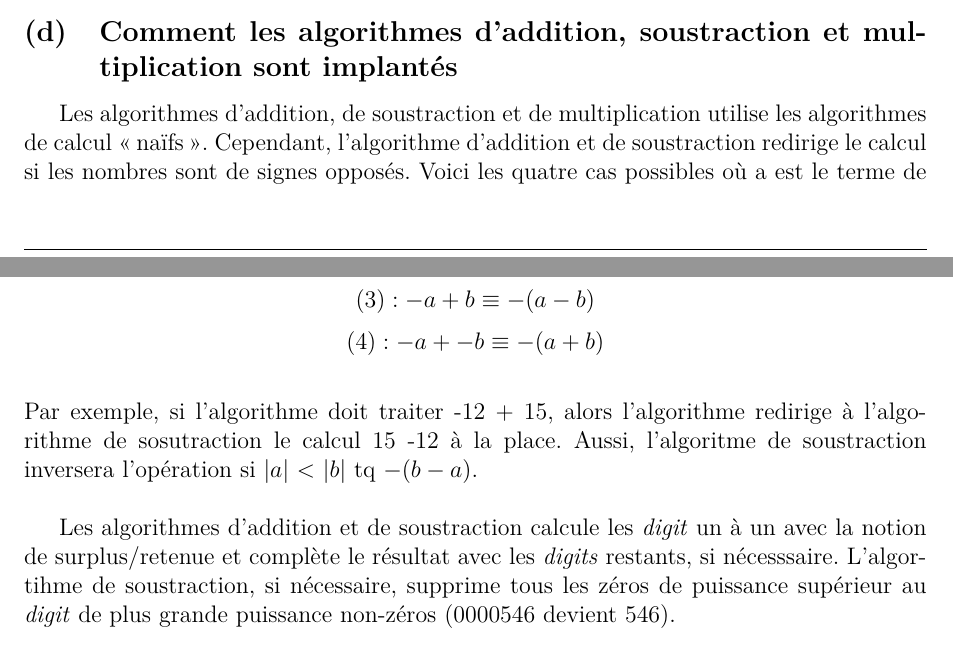
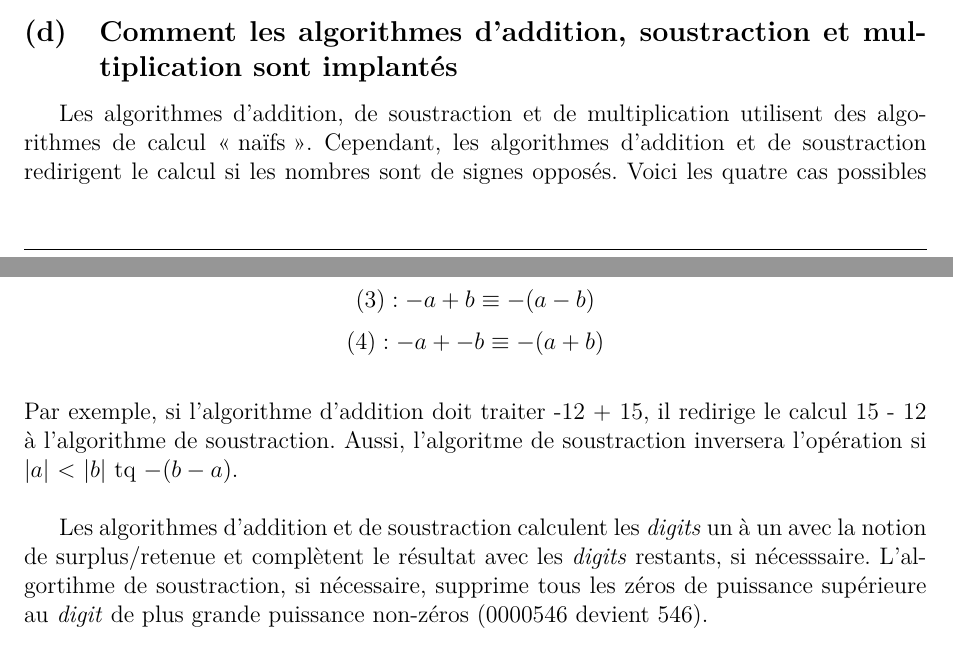
Before and after one commit to sbstp/udem, a LaTeX document (ift-2035/tp1/Rapport/TP1.tex): two parts of pages 3 and 4 of 4, joined at a grey line, cut so that both start at the same text. Compiled offline with pdfLaTeX.

Commit message:
Corriger quelques fautes

```diff
--- a/ift-2035/tp1/Rapport/TP1.tex
+++ b/ift-2035/tp1/Rapport/TP1.tex
@@ -135,15 +135,15 @@
 		possible. Quand ça n'est pas possible, on utilise plustôt un code d'erreur approprié.
 		(Il y a plus de détails sur les erreurs dans la section 2. e) .\\
 	\subsection{Comment les algorithmes d’addition, soustraction et multiplication sont implantés}
-		Les algorithmes d'addition, de soustraction et de multiplication utilise les algorithmes de calcul \og naïfs \fg{}.
-		Cependant, l'algorithme d'addition et de soustraction redirige le calcul si les nombres sont de signes opposés. Voici les quatre cas possibles où a est le terme de gauche et b le terme de droite.
+		Les algorithmes d'addition, de soustraction et de multiplication utilisent des algorithmes de calcul \og naïfs \fg{}.
+		Cependant, les algorithmes d'addition et de soustraction redirigent le calcul si les nombres sont de signes opposés. Voici les quatre cas possibles où \textit{a} est le terme de gauche et \textit{b} le terme de droite.
 		\[ (1) : a + b \equiv a - -b\]
 		\[ (2) : a + -b \equiv a - b  \]
 		\[ (3) : -a + b \equiv -(a-b) \]
 		\[ (4) : -a + -b \equiv -(a+b) \]
-		\\Par exemple, si l'algorithme doit traiter -12 + 15, alors l'algorithme redirige à l'algorithme de sosutraction le calcul 15 -12 à la place. Aussi, l'algoritme de soustraction inversera l'opération si $|a|$ < $|b|$ tq $-(b-a)$.\\
+		\\Par exemple, si l'algorithme d'addition doit traiter -12 + 15, il redirige le calcul 15 - 12 à l'algorithme de soustraction. Aussi, l'algoritme de soustraction inversera l'opération si $|a|$ < $|b|$ tq $-(b-a)$.\\
 
-		Les algorithmes d'addition et de soustraction calcule les \textit{digit} un à un avec la notion de surplus/retenue et complète le résultat avec les \textit{digits} restants, si nécesssaire. L'algortihme de soustraction, si nécessaire, supprime tous les zéros de puissance supérieur au \textit{digit} de plus grande puissance non-zéros (0000546 devient 546).\\
+		Les algorithmes d'addition et de soustraction calculent les \textit{digits} un à un avec la notion de surplus/retenue et complètent le résultat avec les \textit{digits} restants, si nécesssaire. L'algortihme de soustraction, si nécessaire, supprime tous les zéros de puissance supérieure au \textit{digit} de plus grande puissance non-zéros (0000546 devient 546).\\
 
 		L'algorithme de multiplication itère sur les sommes de puissance de 10 de b (567 devient 500+60+7). Par la suite, il multiplie chaque puissance de 10 de b par a pour obtenir un résultat partiel. Finalement, il additionne toutes les sommes partielles pour obtenir le résultat final.
 	\subsection{Comment se fait le traitement des erreurs}
```
Also changed, not shown: ift-2035/tp1/Rapport/TP1.tex (4 more changed lines).
